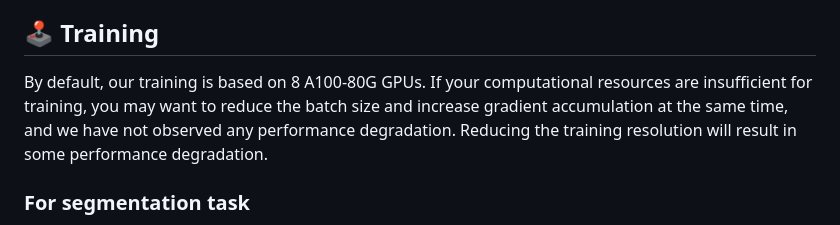
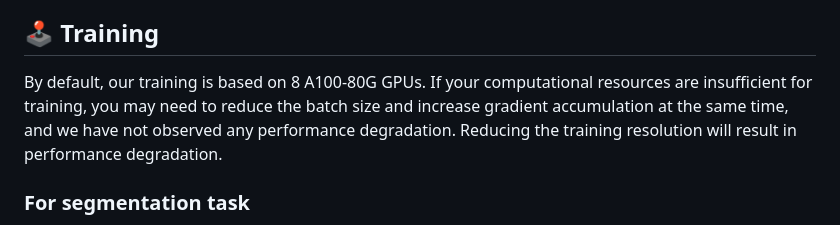
Before and after one commit to liming-ai/ControlNet_Plus_Plus, a Markdown page: README.md, the part around the change. Drawn GitHub-style.

```diff
--- a/README.md
+++ b/README.md
@@ -29,7 +29,7 @@ pip3 install "mmsegmentation>=1.0.0"
 
 
 ## 🕹️ Training
-By default, our training is based on 8 A100-80G GPUs. If your computational resources are insufficient for training, you may want to reduce the batch size and increase gradient accumulation at the same time, and we have not observed any performance degradation. Reducing the training resolution will result in some performance degradation.
+By default, our training is based on 8 A100-80G GPUs. If your computational resources are insufficient for training, you may need to reduce the batch size and increase gradient accumulation at the same time, and we have not observed any performance degradation. Reducing the training resolution will result in performance degradation.
 
 ### For segmentation task
 [ControlNet V1.1 Seg](https://github.com/lllyasviel/ControlNet-v1-1-nightly/blob/main/README.md#controlnet-11-segmentation) is trained on both ADE20K and COCOStuff, and these two datasets have different masks. To this end, we first perform normal model fine-tuning on each dataset, and then perform reward fine-tuning.
```
